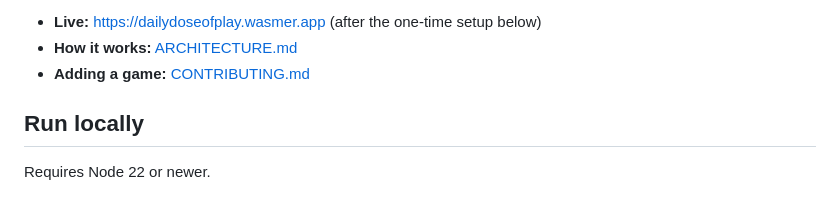
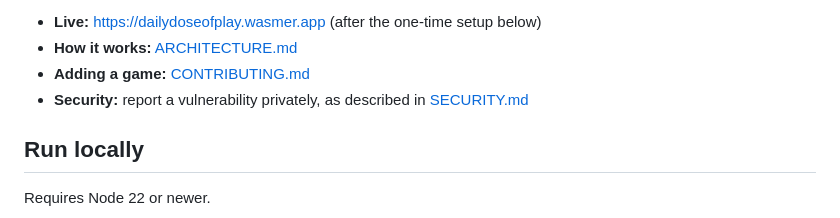
Before and after one commit to Faezehyas/dailydoseofplay, a Markdown page: README.md, the part around the change. Drawn GitHub-style.

Commit message:
docs: add a security policy with private reporting

```diff
--- a/README.md
+++ b/README.md
@@ -22,6 +22,7 @@ More are coming, one at a time; see [GAMES.md](GAMES.md).
 - **Live:** https://dailydoseofplay.wasmer.app (after the one-time setup below)
 - **How it works:** [ARCHITECTURE.md](ARCHITECTURE.md)
 - **Adding a game:** [CONTRIBUTING.md](CONTRIBUTING.md)
+- **Security:** report a vulnerability privately, as described in [SECURITY.md](SECURITY.md)
 
 ## Run locally
 
```
Also changed, not shown: SECURITY.md (added, +53 -0 lines).
